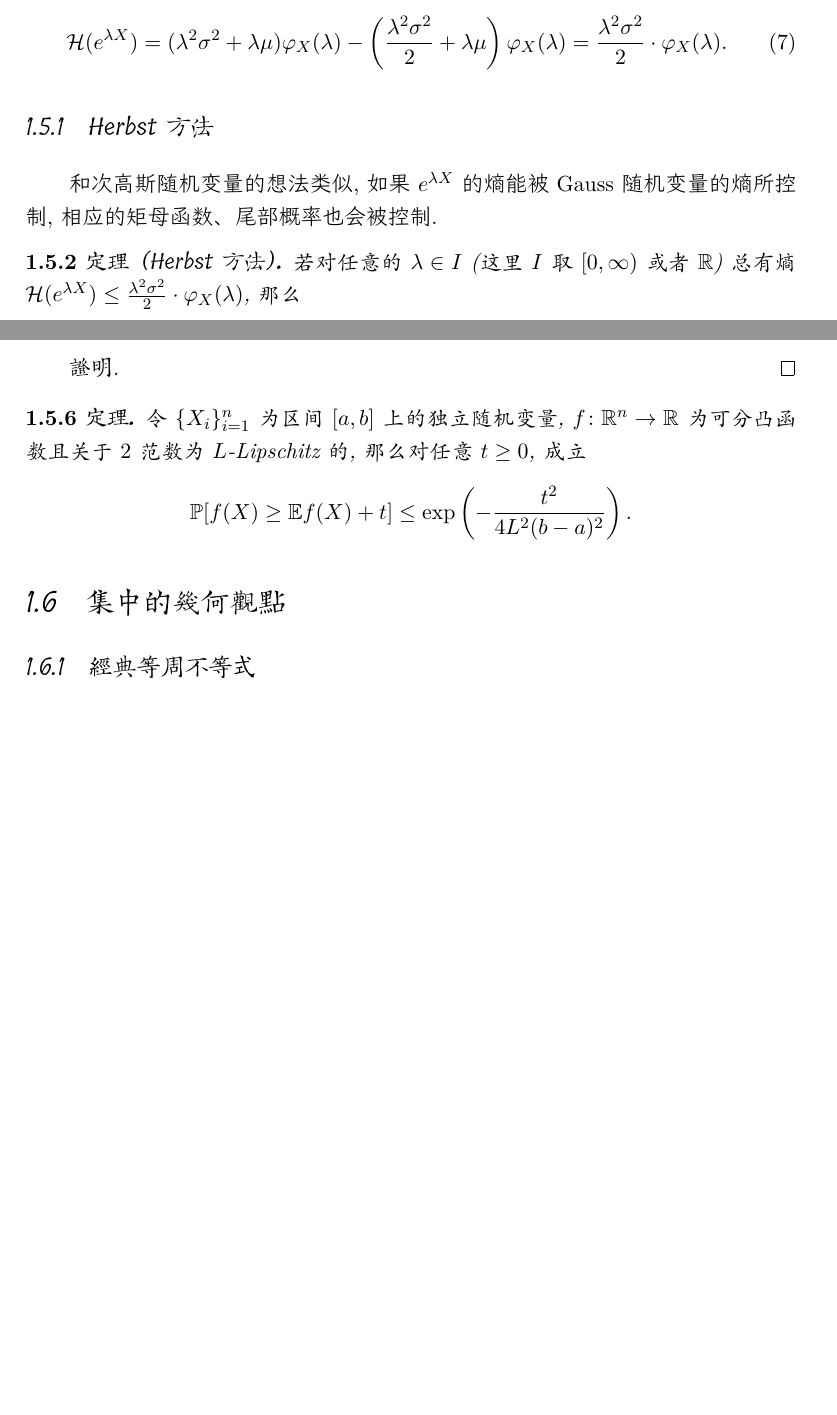
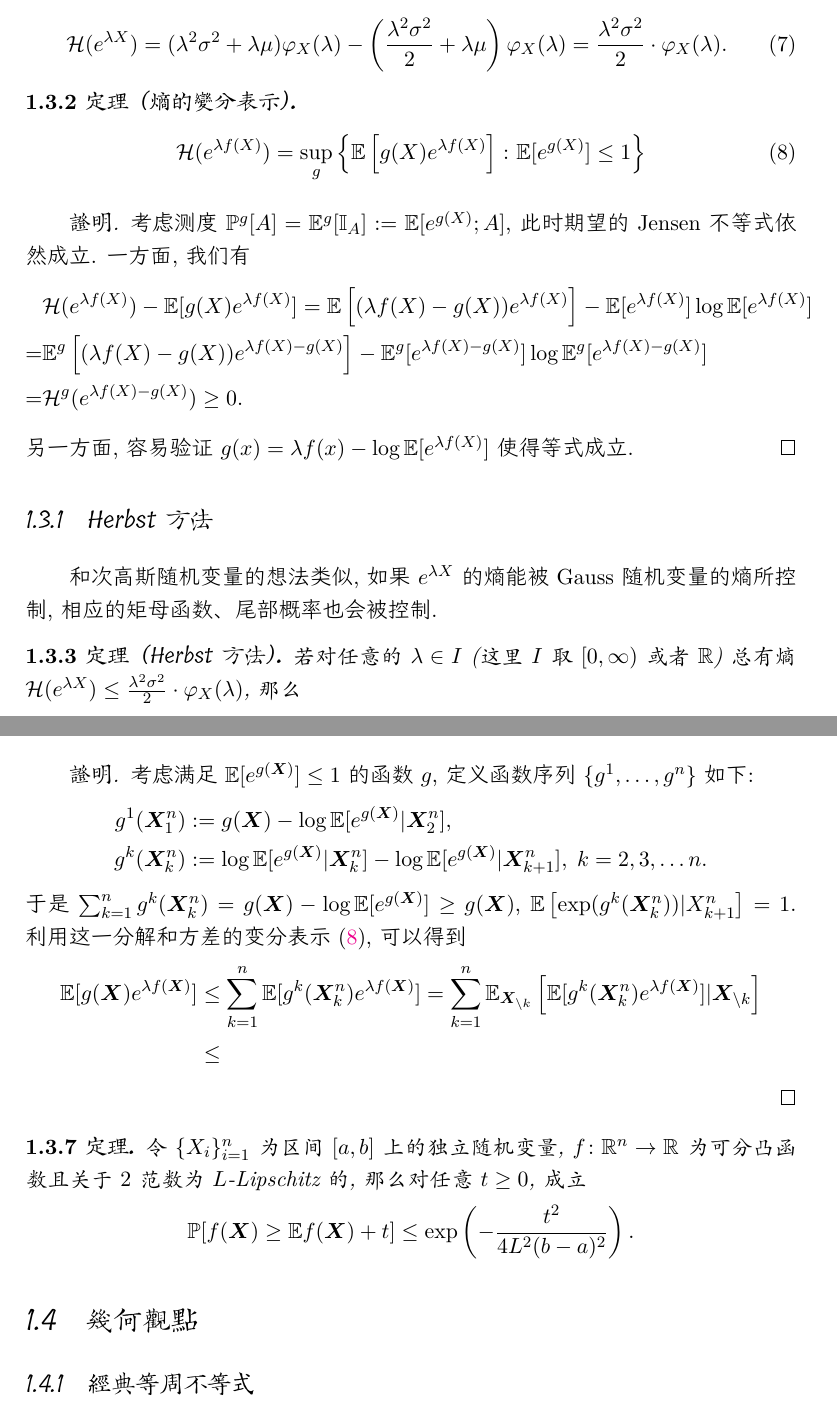
Before and after one commit to kaleidigit/HDS, a LaTeX document (hdsNOTE.tex, which reads content/concentration.tex): two parts of pages 6 and 8 of 18 before the commit and two parts of pages 6 and 8 of 19 after it, joined at a grey line, cut so that both start at the same text, the shorter picture padded with empty space. The pictures show the PDF file hdsNOTE.pdf that the author committed with the source.

Commit message:
rearrange subsubsection

```diff
--- a/content/concentration.tex
+++ b/content/concentration.tex
@@ -11,18 +11,18 @@
 经典的结果是(广义)Markov不等式和Chebyshev不等式.
 设函数$f \colon \R \to \R^*$单调增, 对任意$t > 0$, 注意到
 \begin{equation*}
-	\E f(X)
-		\geq \E \left[f(X); X \geq t \right]
-		\geq \E \left[f(t) \I{X \geq t} \right]
+	\mathbb{E}f(X)
+		\geq \mathbb{E}\left[f(X); X \geq t \right]
+		\geq \mathbb{E}\left[f(t) \I{X \geq t} \right]
 		= f(t) \cdot \mathbb{P}[X \geq t].
 \end{equation*}
 于是我们有随机变量的\emph{Markov不等式}:
 \begin{equation}\label{eq:Markov'sInequality}
-	\mathbb{P}[X \geq t] \leq \frac{\E f(X)}{f(t)}.
+	\mathbb{P}[X \geq t] \leq \frac{\mathbb{E}f(X)}{f(t)}.
 \end{equation}
-特别地, 取$f(u) = u^2$, $X = |Y - \E Y|$, 有\emph{Chebyshev不等式}:
+特别地, 取$f(u) = u^2$, $X = |Y - \mathbb{E}Y|$, 有\emph{Chebyshev不等式}:
 \begin{equation*}
-	\mathbb{P}[|Y - \E Y| \geq t]
+	\mathbb{P}[|Y - \mathbb{E}Y| \geq t]
 	\leq \frac{\var Y}{t^2}.
 \end{equation*}
 
@@ -35,22 +35,22 @@
 可以看到, Markov不等式 \eqref{eq:Markov'sInequality} 中尾部概率由$f$的增长速度所控制——这意味着选取增长速度最快的函数, 可以得到更有效的尾部概率不等式.
 自然地, 我们考虑指数函数.
 
-若随机变量$X$在$0$的某个邻域$I$内有\emph{中心矩母函数}, 即在$\lambda \in I$上有$\varphi_X(\lambda) := \E[e^{\lambda (X - \E X)}] < \infty$, 那么$\lambda \in I^* := I \cap [0, \infty)$时, 取$f(u) = e^{\lambda u}$可以得到下述的\emph{Chernoff不等式}:
+若随机变量$X$在$0$的某个邻域$I$内有\emph{中心矩母函数}, 即在$\lambda \in I$上有$\varphi_X(\lambda) := \mathbb{E}[e^{\lambda (X - \mathbb{E}X)}] < \infty$, 那么$\lambda \in I^* := I \cap [0, \infty)$时, 取$f(u) = e^{\lambda u}$可以得到下述的\emph{Chernoff不等式}:
 \begin{equation*}
-	\mathbb{P}[X - \E X \geq t]
-	\leq \frac{\E[e^{\lambda(X - \E X)}]}{e^{\lambda t}},\;
+	\mathbb{P}[X - \mathbb{E}X \geq t]
+	\leq \frac{\mathbb{E}[e^{\lambda(X - \mathbb{E}X)}]}{e^{\lambda t}},\;
 	\forall \lambda \in I^*.
 \end{equation*}
 通过选取最优的$\lambda$, 我们可以得到\emph{Chernoff界}
 \begin{equation*}
-	\mathbb{P}[X \geq \E X + t]
-	\leq \exp \left[ \inf_{\lambda \in I^*} \left\{ \log \E[e^{\lambda(X - \E X)}] - \lambda t \right\} \right].
+	\mathbb{P}[X \geq \mathbb{E}X + t]
+	\leq \exp \left[ \inf_{\lambda \in I^*} \left\{ \log \mathbb{E}[e^{\lambda(X - \mathbb{E}X)}] - \lambda t \right\} \right].
 \end{equation*}
 
 \begin{example}[Gauss随机变量的上偏差不等式]
 	考虑最经典的Gauss随机变量$X \sim N(\mu, \sigma^2)$, 其矩母函数
 	\begin{equation}
-		\E[e^{\lambda X}] = e^{\frac{\sigma^2 \lambda^2}{2} + \mu \lambda}
+		\mathbb{E}[e^{\lambda X}] = e^{\frac{\sigma^2 \lambda^2}{2} + \mu \lambda}
 	\end{equation}
 	对于$\lambda \in \R$总是存在.
 	通过简单的求导可以看到最优的$\lambda^* = \frac{t}{\sigma^2}$, 于是有
@@ -59,15 +59,14 @@
 	\end{equation}
 \end{example}
 
-%%%%%%%%%%%%%%%%%%%%%%%%%%%%%%%%%%%%%%%%%%%%%%%%%%%%%%%%%%%%%%%%%%%%%%
-\subsection{次高斯随机变量}
+\subsubsection{次高斯随机变量}
 
 我们将Gauss随机变量作为“模版”来研究其他随机变量: 如果某个随机变量的中心矩母函数能被中心Gauss随机变量的矩母函数所控制, 利用Chernoff方法, 它的尾概率也会被中心Gauss随机变量的尾概率控制.
 
 \begin{definition}[次高斯随机变量]
 	称期望为$\mu$的随机变量$X$为次高斯的, 如果存在$\sigma > 0$, 使得
 	\begin{equation*}
-		\E[e^{\lambda(X - \mu)}] \leq e^{\sigma^2 \lambda^2 /2},\; \forall \lambda \in \R.
+		\mathbb{E}[e^{\lambda(X - \mu)}] \leq e^{\sigma^2 \lambda^2 /2},\; \forall \lambda \in \R.
 	\end{equation*}
 	称$\sigma$为$X$的次高斯参数.
 \end{definition}
@@ -94,7 +93,7 @@
 	\begin{enumerate}[label=(\Roman*)]
 		\item 存在常数$\sigma \geq 0$使得
 			\begin{equation*}
-				\E[e^{\lambda X} ] \leq e^{\frac{\lambda^2 \sigma^2}{2}},\; \forall \lambda \in \R;
+				\mathbb{E}[e^{\lambda X} ] \leq e^{\frac{\lambda^2 \sigma^2}{2}},\; \forall \lambda \in \R;
 			\end{equation*}
 		\item 存在常数$c \geq 0$和$Z \sim \cN(0, \tau^2)$使得
 			\begin{equation*}
@@ -116,10 +113,10 @@
-\subsection{次指数随机变量}
+\subsubsection{次指数随机变量}
 
 很多时候随机变量的中心矩母函数只会在$0$的某个邻域内存在, 相应地, 我们将次高斯随机变量的条件放宽如下.
 \begin{definition}[次指数随机变量]
 	称期望为$\mu$的随机变量$X$为次指数的, 如果存在非负参数对$(\nu, \alpha)$使得
 	\begin{equation*}
-		\E[ e^{\lambda(X - \mu)} ]
+		\mathbb{E}[ e^{\lambda(X - \mu)} ]
 		\leq e^{\frac{\nu^2 \lambda^2}{2}},\;
 		\forall |\lambda| < \frac{1}{\alpha}.
 	\end{equation*}
@@ -131,7 +128,7 @@
 \begin{theorem}[次指数随机变量的上偏差不等式]\label{thm:UpperDeviationOfSubExpRV}
 	设$X$是参数为$(\nu, \alpha)$的次指数随机变量, 那么
 	\begin{equation*}
-		\mathbb{P}[X \geq \E X + t] \leq
+		\mathbb{P}[X \geq \mathbb{E}X + t] \leq
 		\begin{cases}
 			e^{-\frac{t^2}{2 \nu^2}}, & 0 \leq t \leq \frac{\nu^2}{\alpha}, \\
 			e^{-\frac{t}{2 \alpha}}, & t > \frac{\nu^2}{\alpha}.
@@ -147,13 +144,12 @@
 之前我们讨论了独立随机变量和$f(X_1, \dots, X_n) = \sum_i X_i$的一些尾概率界. 对于更一般的函数$f$，经典的求尾概率界方法是鞅的分解.
 
 设$\{X_k\}_{k=1}^n$为一列独立随机变量, 记$\bm X = (X_1, \dots, X_n)$, $\bm X_1^k = (X_1, \dots, X_k)$.
-对于函数$f \colon \R^n \to \R$, 考虑随机变量序列$Y_0 = \E f(\bm X)$, $Y_k = \E[f(\bm X)|\bm X_1^k]$, $k = 1, \dots, n$.
+对于函数$f \colon \R^n \to \R$, 考虑随机变量序列$Y_0 = \mathbb{E}f(\bm X)$, $Y_k = \mathbb{E}[f(\bm X)|\bm X_1^k]$, $k = 1, \dots, n$.
 由条件期望的性质易见$Y_n = f(\bm X)$.
 这样的$\{Y_k\}_{k=1}^n$构成了关于$\{\bm X_1^k\}_{k=1}^n$鞅:
 \begin{itemize}
 	\item 由Jensen不等式和重期望公式,
 		\begin{equation*}
-			\E |Y_k|
-			= \E\left[\left|\E[f(\bm X)|\bm X_1^k]\right|\right]
-			\leq \E\left[\E[|f(\bm X)||\bm X_1^k] \right]
-			= \E |f(\bm X)|
+			\mathbb{E}|Y_k|
+			= \mathbb{E}\left[\left|\mathbb{E}[f(\bm X)|\bm X_1^k]\right|\right]
+			\leq \mathbb{E}\left[\mathbb{E}[|f(\bm X)||\bm X_1^k] \right]
@@ -173,7 +170,7 @@
 \begin{theorem}
 	设鞅差序列$\{(D_k, \cF_k)\}_{k=1}^{\infty}$满足次指数条件
 	\begin{equation*}
-		\E \left[ e^{\lambda D_k} | \cF_{k-1} \right]
+		\mathbb{E}\left[ e^{\lambda D_k} | \cF_{k-1} \right]
 		\leq e^{\frac{\lambda^2 \nu_k^2}{2}} \text{ a.e. },\; \forall |\lambda| < \frac{1}{\alpha_k},
 	\end{equation*}
 	那么
@@ -198 +191,0 @@
-		&\leq \E \left[ e^{\lambda \sum_{k=1}^{n-1} D_k} \right]  e^{\frac{\lambda^2 \nu_n^2}{2}}
@@ -199,28 +195,27 @@
+		&\leq \mathbb{E}\left[ e^{\lambda \sum_{k=1}^{n-1} D_k} \right]  e^{\frac{\lambda^2 \nu_n^2}{2}}
 		\leq \cdots
 		\leq e^{\lambda^2 \sum_k \nu^2 / 2}
 	\end{align*}
 	于是$\sum_k D_k$是次指数随机变量, 再沿用Chernoff方法, 可以得到集中不等式.
 \end{proof}
 
-
-
-
 %%%%%%%%%%%%%%%%%%%%%%%%%%%%%%%%%%%%%%%%%%%%%%%%%%%%%%%%%%%%%%%%%%%%%%
 \subsection{熵方法}
 设随机变量$X \sim \mathbb{P}$, 给定凸函数$\Phi \colon \R \to \R$, 若$X$和$\Phi(X)$的期望存在, 则概率分布空间上的泛函
 \begin{equation*}
-	\cH_\Phi(X) := \E \Phi(X) - \Phi(\E X) \geq 0,
+	\cH_\Phi(X) := \mathbb{E}\Phi(X) - \Phi(\mathbb{E}X)
 \end{equation*}
 称为$X$的$\Phi$熵.
+由Jensen不等式易见$\cH \geq 0$.
 这样的泛函可以衡量随机变量随机性的大小:
 \begin{itemize}
 	\item 若$X = C$ a.e., 那么$\cH_\Phi (X) = 0$;
-	\item 特别地, 取$\Phi(u) = u^2$时, 此时熵$\cH_\Phi(X) = \E X^2 - (\E X)^2$就是方差. 根据Chebyshev不等式, 我们可以利用方差熵来控制尾部概率;
+	\item 特别地, 取$\Phi(u) = u^2$时, 此时熵$\cH_\Phi(X) = \mathbb{E}X^2 - (\mathbb{E}X)^2$就是方差. 根据Chebyshev不等式, 我们可以利用方差熵来控制尾部概率;
 	\item 此外, 取$\Phi(u) = - \log u$, 随机变量$Z = e^{\lambda X}$时,
 		\begin{equation*}
 			\cH_\Phi(Z)
-			= - \lambda \E X + \log \E[e^{\lambda X}]
-			= \log \E[e^{\lambda(X - \E X)}],
+			= - \lambda \mathbb{E}X + \log \mathbb{E}[e^{\lambda X}]
+			= \log \mathbb{E}[e^{\lambda(X - \mathbb{E}X)}],
 		\end{equation*}
 		这样的熵对应的是中心化的矩母函数, 可以利用这样的熵来计算尾部概率的Chernoff界.
 \end{itemize}
@@ -235,10 +230,10 @@
 诱导的熵:
 \begin{equation}\label{eq:EntropyByMGF}
 	\cH(e^{\lambda X})
-	= \lambda \E[ X e^{\lambda X}] - \E[e^{\lambda X}] \log \E[e^{\lambda X}]
+	= \lambda \mathbb{E}[ X e^{\lambda X}] - \mathbb{E}[e^{\lambda X}] \log \mathbb{E}[e^{\lambda X}]
 	= \lambda \varphi_X'(\lambda) - \varphi_X(\lambda) \log \varphi_X(\lambda),
 \end{equation}
-其中$\varphi_X(\lambda) = \E[e^{\lambda X}]$为矩母函数.
+其中$\varphi_X(\lambda) = \mathbb{E}[e^{\lambda X}]$为矩母函数.
 
 \begin{example}[Gauss随机变量的熵]
 	对于$X \sim \cN(\mu, \sigma^2)$, 其矩母函数为$\varphi_X(\lambda) = e^{\lambda^2 \sigma^2 / 2 + \lambda \mu}$, 于是
@@ -249,13 +244,31 @@
 	\end{equation}
 \end{example}
 
+\begin{theorem}[熵的变分表示]
+	\begin{equation}\label{eq:VariationalRepresentationForEntropy}
+		\cH(e^{\lambda f(X)})
+		= \sup_g \left\{ \mathbb{E} \left[g(X) e^{\lambda f(X)} \right] \colon \E [e^{g(X)}] \leq 1 \right\}
+	\end{equation}
+\end{theorem}
+\begin{proof}
+	考虑测度$\P^g[A] = \E^g [\mathbb{I}_A] := \mathbb{E}[e^{g(X)}; A]$, 此时期望的Jensen不等式依然成立.
+	一方面, 我们有
+	\begin{align*}
+		&\cH(e^{\lambda f(X)}) - \E[g(X) e^{\lambda f(X)}]
+		= \E \left[ (\lambda f(X) - g(X)) e^{\lambda f(X)} \right] - \E[ e^{\lambda f(X)}] \log \E[ e^{\lambda f(X)}] \\
+		=& \E^g  \left[ (\lambda f(X) - g(X)) e^{\lambda f(X) - g(X)} \right] - \E^g[ e^{\lambda f(X) - g(X)}] \log \E^g[ e^{\lambda f(X) - g(X)}] \\
+		=& \cH^g(e^{\lambda f(X) - g(X)}) \geq 0.
+	\end{align*}
+	另一方面, 容易验证$g(x) = \lambda f(x) - \log \E[e^{\lambda f(X)}]$使得等式成立.
+\end{proof}
+
 \subsubsection{Herbst方法}
 
 和次高斯随机变量的想法类似, 如果$e^{\lambda X}$的熵能被Gauss随机变量的熵所控制, 相应的矩母函数、尾部概率也会被控制.
 \begin{theorem}[Herbst方法]\label{thm:HerbstArgument}
 	若对任意的$\lambda \in I$ (这里$I$取$[0, \infty)$或者$\R$)总有熵$\cH(e^{\lambda X}) \leq \frac{\lambda^2 \sigma^2}{2} \cdot \varphi_X(\lambda)$, 那么
 	\begin{equation*}
-		\E\left[e^{\lambda(X - \E X)}\right]
+		\mathbb{E}\left[e^{\lambda(X - \mathbb{E}X)}\right]
 		\leq \exp \left( \frac{\lambda^2 \sigma^2}{2} \right),\;
 		\forall \lambda \in I.
 	\end{equation*}
@@ -270,8 +283,8 @@
 	当$\lambda > 0$时, 对任意的$0 < \lambda_0 < \lambda$, 在区间$[\lambda_0, \lambda]$上积分有$G(\lambda) - G(\lambda_0) \leq \frac{\sigma^2 (\lambda - \lambda_0)}{2}$.
 	再令$\lambda_0 \to 0^+$有
 	\begin{equation*}
-		\log \E\left[e^{\lambda(X - \E X)}\right]
-		= \lambda(G(\lambda) - \E X)
+		\log \mathbb{E}\left[e^{\lambda(X - \mathbb{E}X)}\right]
+		= \lambda(G(\lambda) - \mathbb{E}X)
 		\leq \frac{\lambda^2 \sigma^2}{2} ,\;
 		\forall \lambda \geq 0.
 	\end{equation*}
@@ -280,7 +293,7 @@
 		G(0)
 		= \lim_{\lambda \to 0} G(\lambda)
 		= \lim_{\lambda \to 0} \frac{\varphi_X'(\lambda)}{\varphi_X(\lambda)}
-		= \E X.
+		= \mathbb{E}X.
 	\end{equation*}
 	类似的, 我们可以证明目标不等式在$\lambda \leq 0$时成立.
 \end{proof}
@@ -304,10 +317,10 @@
 	类似地, 命题中的条件意味着
 	\begin{equation*}
 		G'(\lambda)
-		\leq \sigma^2 - b \E X + b \cdot \frac{\varphi_X'(\lambda)}{\varphi_X(\lambda)}.
+		\leq \sigma^2 - b \mathbb{E}X + b \cdot \frac{\varphi_X'(\lambda)}{\varphi_X(\lambda)}.
 	\end{equation*}
 	在任意的区间$[\lambda_0, \lambda] \subseteq (0, 1/b)$上积分有
 	\begin{equation*}
 		G(\lambda) - G(\lambda_0)
-		\leq (\sigma^2 - b \E X)(\lambda - \lambda_0) + b(\log \varphi_X(\lambda) - \log \varphi_X(\lambda_0)).
+		\leq (\sigma^2 - b \mathbb{E}X)(\lambda - \lambda_0) + b(\log \varphi_X(\lambda) - \log \varphi_X(\lambda_0)).
 	\end{equation*}
@@ -322,7 +335,7 @@
 \begin{corollary}
 	利用Chernoff方法, 命题 \ref{thm:BernsteinEntropyBd} 中的熵条件意味着$X$满足上偏差不等式
 	\begin{equation*}
-		\mathbb{P}[X \geq \E X + t]
+		\mathbb{P}[X \geq \mathbb{E}X + t]
 		\leq \exp \left(- \frac{t^2}{4 \sigma^2 + 2b t} \right),\;
 		\forall t \geq 0.
 	\end{equation*}
@@ -344,26 +355,37 @@
 	设$f \colon \R^n \to \R$, $\{X_i\}_{i=1}^n$为独立随机变量, 那么
 	\begin{equation*}
 		\cH\left(e^{\lambda f(X_1, \cdots, X_n)}\right)
-		\leq \E \left[ \sum_{k=1}^n \cH \left(e^{\lambda f_k(X_k)} \big| \bm X_k \right) \right],\;
+		\leq \mathbb{E}\left[ \sum_{k=1}^n \cH \left(e^{\lambda f_k(X_{\backslash k})} \big| \bm X_k \right) \right],\;
 		\forall \lambda > 0.
 	\end{equation*}
 \end{lemma}
 \begin{proof}
-
+	考虑满足$\E[e^{g(\bm X)}] \leq 1$的函数$g$, 定义函数序列$\{g^1, \dots, g^n\}$如下:
+	\begin{align*}
+		g^1(\bm X_1^n) &:= g(\bm X) - \log \E[e^{g(\bm X)} | \bm X_2^n], \\
+		g^k(\bm X_k^n) &:= \log \E[e^{g(\bm X)} | \bm X_k^n] - \log \E[e^{g(\bm X)} | \bm X_{k+1}^n], \; k = 2,3, \dots n.
+	\end{align*}
+	于是$\sum_{k=1}^n g^k(\bm X_k^n) = g(\bm X) - \log \E[ e^{g(\bm X)} ] \geq g(\bm X)$, $\E \left[ \exp(g^k(\bm X_k^n)) |X_{k+1}^n \right] = 1$.
+	利用这一分解和方差的变分表示 \eqref{eq:VariationalRepresentationForEntropy}, 可以得到
+	\begin{align*}
+		\E [ g(\bm X) e^{\lambda f(\bm X)}]
+		&\leq \sum_{k=1}^n \E[ g^k(\bm X_k^n) e^{\lambda f(\bm X)} ]
+		= \sum_{k=1}^n \E_{\bm X_{\backslash k}} \left[ \E[ g^k(\bm X_k^n) e^{\lambda f(\bm X)} ] | \bm X_{\backslash k} \right] \\
+		&\leq
+	\end{align*}
 \end{proof}
-
 
 \begin{theorem}
 	令$\{X_i\}_{i=1}^n$为区间$[a, b]$上的独立随机变量, $f \colon \R^n \to \R$为可分凸函数且关于$2$范数为$L$-Lipschitz的, 那么对任意$t \geq 0$, 成立
 	\begin{equation*}
-		\mathbb{P}[f(X) \geq \E f(X) + t]
+		\mathbb{P}[f(\bm X) \geq \mathbb{E}f(\bm X) + t]
 		\leq \exp \left( - \frac{t^2}{4L^2 (b-a)^2} \right).
 	\end{equation*}
 \end{theorem}
 
 
 %%%%%%%%%%%%%%%%%%%%%%%%%%%%%%%%%%%%%%%%%%%%%%%%%%%%%%%%%%%%%%%%%%%%%%
-\subsection{集中的几何观点}
+\subsection{几何观点}
 
 \subsubsection{经典等周不等式}
 
@@ -437,19 +459,19 @@ Minkowski将空间的向量加法这一代数结构同凸体的体积这一几
 \begin{theorem}
 	若存在函数$\beta \colon \R^* \to [0, 1]$使得对任意的$(\mathcal{X}, \rho)$上的$1$-Lipschitz函数都有
 	\begin{equation*}
-		\mathbb{P}[f(X) \geq \E f(X) + \epsilon] \leq \beta(\epsilon),\; \forall \epsilon \geq 0,
+		\mathbb{P}[f(X) \geq \mathbb{E}f(X) + \epsilon] \leq \beta(\epsilon),\; \forall \epsilon \geq 0,
 	\end{equation*}
 	那么$\alpha_{\mathbb{P}}(\epsilon) \leq \beta(\epsilon / 2)$.
 \end{theorem}
 \begin{proof}
 	对任意$\mathcal{X}$中满足$\mathbb{P}[A] \geq 1/2$的可测集$A$, 构造$f_A(x) := \rho(x, A) \wedge \epsilon$.
-	注意到在$A$上有$f_A = 0$, 在$A$外有$f_A \leq \epsilon$, 所以$\E f_A(X) \leq \epsilon (1 - \mathbb{P}[A]) \leq \epsilon / 2$.
+	注意到在$A$上有$f_A = 0$, 在$A$外有$f_A \leq \epsilon$, 所以$\mathbb{E}f_A(X) \leq \epsilon (1 - \mathbb{P}[A]) \leq \epsilon / 2$.
 	于是我们有
 	\begin{equation*}
 		1 - \mathbb{P}[A^\epsilon]
 		= \mathbb{P}[X \in \bar A^{\epsilon}]
 		= \mathbb{P}[f_A(X) \geq \epsilon]
-		\leq \mathbb{P}\left[f_A(X) \geq \E f_A(X) + \frac{\epsilon}{2}\right]
+		\leq \mathbb{P}\left[f_A(X) \geq \mathbb{E}f_A(X) + \frac{\epsilon}{2}\right]
 		\leq \beta\left( \frac{\epsilon}{2} \right),
 	\end{equation*}
 	再对满足条件$\mathbb{P}[A] \geq 1/2$的$A$取上确界即可.
@@ -504,7 +521,7 @@ Wasserstein距离
 \subsubsection{Kantorovich–Rubinstein对偶}
 
 \begin{equation*}
-	\inf_{\M \in \mathbb{P}i(\mathbb{Q}, \mathbb{P})} \E_{\M} \left[ \rho(X, X') \right]
+	\inf_{\M \in \mathbb{P}i(\mathbb{Q}, \mathbb{P})} \mathbb{E}_{\M} \left[ \rho(X, X') \right]
 	= \inf_{\M \in \mathbb{P}i(\mathbb{Q}, \mathbb{P})} \int_{\mathcal{X} \times \mathcal{X}} \rho(x, x') \dd \M(x, x').
 \end{equation*}
 
@@ -513,7 +530,7 @@ Wasserstein距离
 给定$(\mathcal{X}, \rho)$上的分布$\mathbb{Q} \ll \mathbb{P}$, 它们之间的Kullback–Leibler散度(相对熵)定义为
 \begin{equation}
 	D(\mathbb{Q} \| \mathbb{P})
-	:= \E_{\mathbb{Q}} \left[ \log \frac{\dd \mathbb{Q}}{\dd \mathbb{P}} \right]
+	:= \mathbb{E}_{\mathbb{Q}} \left[ \log \frac{\dd \mathbb{Q}}{\dd \mathbb{P}} \right]
 	= \int_{\mathcal{X}} q(x) \log \frac{q(x)}{p(x)} \nu(\dd x),
 \end{equation}
 其中$q, p$为$\mathbb{Q}, \mathbb{P}$的密度, $\nu$为$\mathcal{X}$上的Lebesgue测度.
@@ -592,7 +609,7 @@ Wasserstein距离
 	\end{equation*}
 	那么对任意$\delta \geq 0$, 成立
 	\begin{equation}
-		\P[ Z \geq \E Z + \delta]
+		\P[ Z \geq \mathbb{E}Z + \delta]
 		\leq \exp \left( - \frac{n \delta^2}{4 L^2} \right),
 	\end{equation}
 	其中$L^2 = \sup_{f \in \cF} \left\{ \frac{1}{n} \sum_i (b_{i, f} - a_{i, f})^2 \right\}$.
```
Also changed, not shown: content/notation.tex (+2 -1 lines), hdsNOTE.pdf, content/concentration.tex (40 more changed lines).
